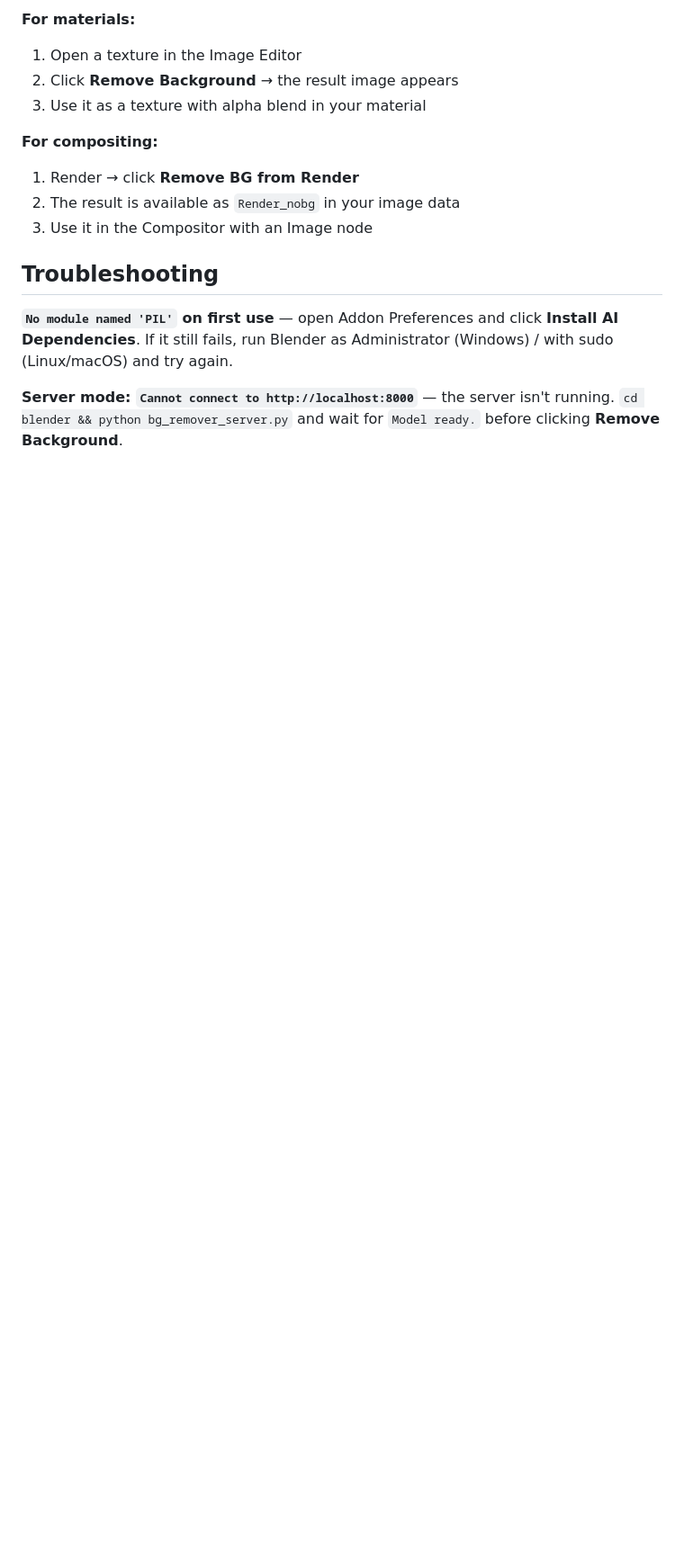
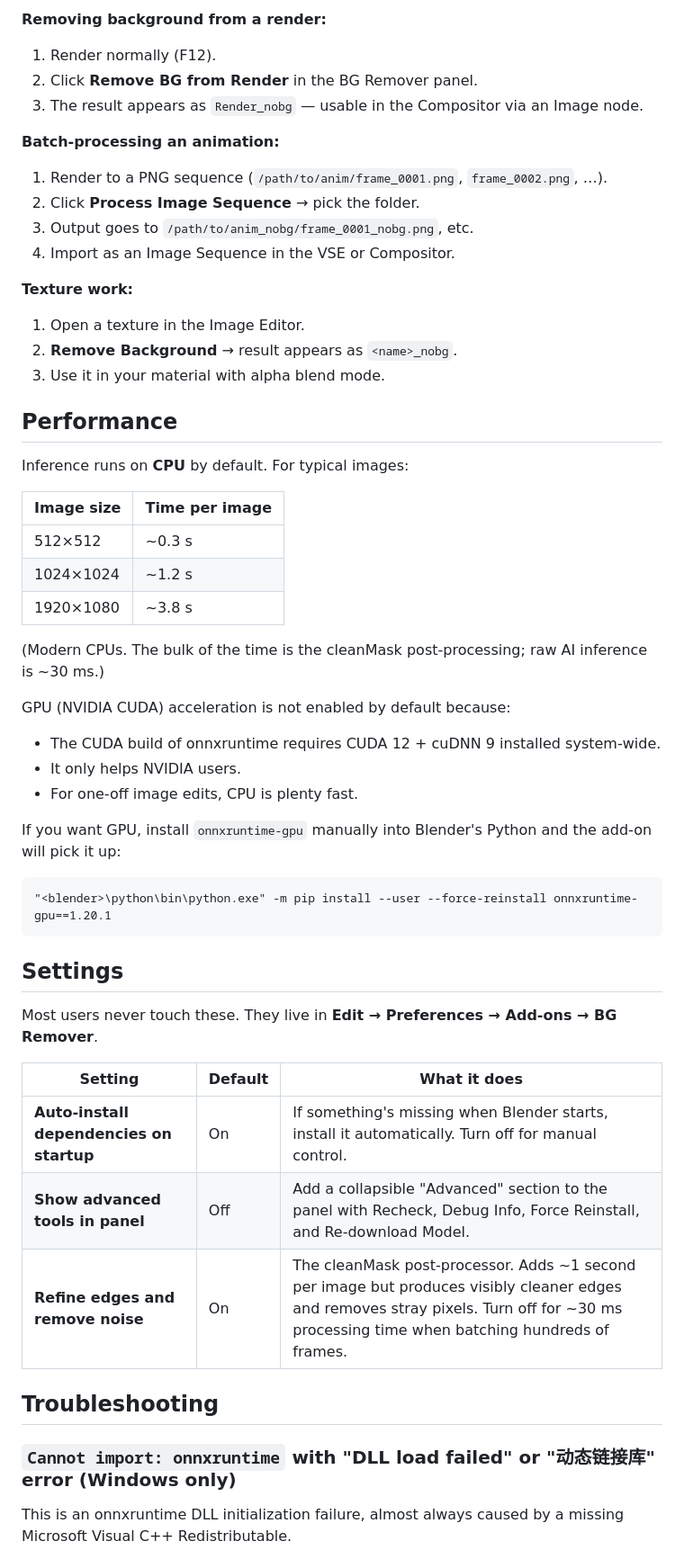
Before and after one commit to HP980322/bg-remover-web, a Markdown page: blender/README.md, the part around one of its changes. Shown at 90% size. GitHub-like rendering; blank space fills up the shorter version.

````diff
--- a/blender/README.md
+++ b/blender/README.md
@@ -67,17 +44,56 @@ To verify it's up: open `http://localhost:8000/health` in a browser. You should
 
-**For materials:**
-1. Open a texture in the Image Editor
-2. Click **Remove Background** → the result image appears
-3. Use it as a texture with alpha blend in your material
+**Removing background from a render:**
+1. Render normally (F12).
+2. Click **Remove BG from Render** in the BG Remover panel.
+3. The result appears as `Render_nobg` — usable in the Compositor via an Image node.
 
-**For compositing:**
-1. Render → click **Remove BG from Render**
-2. The result is available as `Render_nobg` in your image data
-3. Use it in the Compositor with an Image node
+**Batch-processing an animation:**
+1. Render to a PNG sequence (`/path/to/anim/frame_0001.png`, `frame_0002.png`, …).
+2. Click **Process Image Sequence** → pick the folder.
+3. Output goes to `/path/to/anim_nobg/frame_0001_nobg.png`, etc.
+4. Import as an Image Sequence in the VSE or Compositor.
+
+**Texture work:**
+1. Open a texture in the Image Editor.
+2. **Remove Background** → result appears as `<name>_nobg`.
+3. Use it in your material with alpha blend mode.
+
+## Performance
+
+Inference runs on **CPU** by default. For typical images:
+
+| Image size | Time per image |
+|------------|----------------|
+| 512×512 | ~0.3 s |
+| 1024×1024 | ~1.2 s |
+| 1920×1080 | ~3.8 s |
+
+(Modern CPUs. The bulk of the time is the cleanMask post-processing; raw AI inference is ~30 ms.)
+
+GPU (NVIDIA CUDA) acceleration is not enabled by default because:
+- The CUDA build of onnxruntime requires CUDA 12 + cuDNN 9 installed system-wide.
+- It only helps NVIDIA users.
+- For one-off image edits, CPU is plenty fast.
+
+If you want GPU, install `onnxruntime-gpu` manually into Blender's Python and the add-on will pick it up:
+
+```
+"<blender>\python\bin\python.exe" -m pip install --user --force-reinstall onnxruntime-gpu==1.20.1
+```
+
+## Settings
+
+Most users never touch these. They live in **Edit → Preferences → Add-ons → BG Remover**.
+
+| Setting | Default | What it does |
+|---------|---------|--------------|
+| **Auto-install dependencies on startup** | On | If something's missing when Blender starts, install it automatically. Turn off for manual control. |
+| **Show advanced tools in panel** | Off | Add a collapsible "Advanced" section to the panel with Recheck, Debug Info, Force Reinstall, and Re-download Model. |
+| **Refine edges and remove noise** | On | The cleanMask post-processor. Adds ~1 second per image but produces visibly cleaner edges and removes stray pixels. Turn off for ~30 ms processing time when batching hundreds of frames. |
 
 ## Troubleshooting
 
-**`No module named 'PIL'` on first use** — open Addon Preferences and click **Install AI Dependencies**. If it still fails, run Blender as Administrator (Windows) / with sudo (Linux/macOS) and try again.
+### `Cannot import: onnxruntime` with "DLL load failed" or "动态链接库" error (Windows only)
 
-**Server mode: `Cannot connect to http://localhost:8000`** — the server isn't running. `cd blender && python bg_remover_server.py` and wait for `Model ready.` before clicking **Remove Background**.
+This is an onnxruntime DLL initialization failure, almost always caused by a missing Microsoft Visual C++ Redistributable.
 
````
Also changed, not shown: other parts of blender/README.md (+75 -48 lines).
